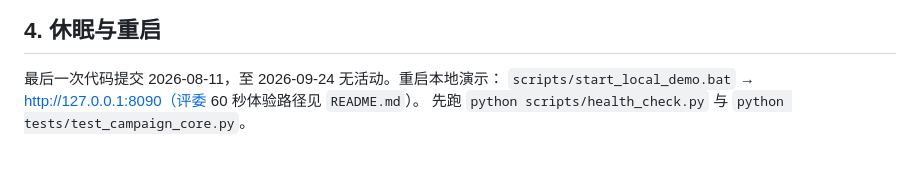
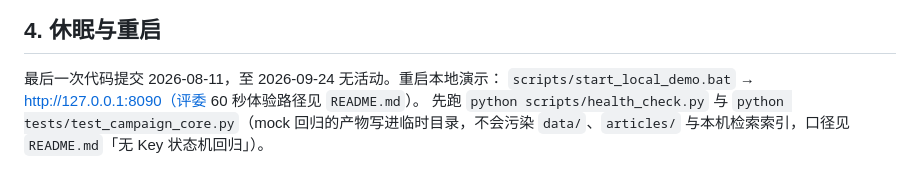
Before and after one commit to yigenfeng0707-netizen/chengjuntai-opc-xirang, a Markdown page: docs/OUTCOME.md, the part around the change. Drawn GitHub-style.

Commit message:
docs: 回归清单补齐第三条并注明隔离口径

```diff
--- a/docs/OUTCOME.md
+++ b/docs/OUTCOME.md
@@ -44,4 +44,4 @@
 
 最后一次代码提交 2026-08-11，至 2026-09-24 无活动。重启本地演示：
 `scripts/start_local_demo.bat` → http://127.0.0.1:8090（评委 60 秒体验路径见 `README.md`）。
-先跑 `python scripts/health_check.py` 与 `python tests/test_campaign_core.py`。
+先跑 `python scripts/health_check.py` 与 `python tests/test_campaign_core.py`（mock 回归的产物写进临时目录，不会污染 `data/`、`articles/` 与本机检索索引，口径见 `README.md`「无 Key 状态机回归」）。
```
Also changed, not shown: README.md (+1 -0 lines).
